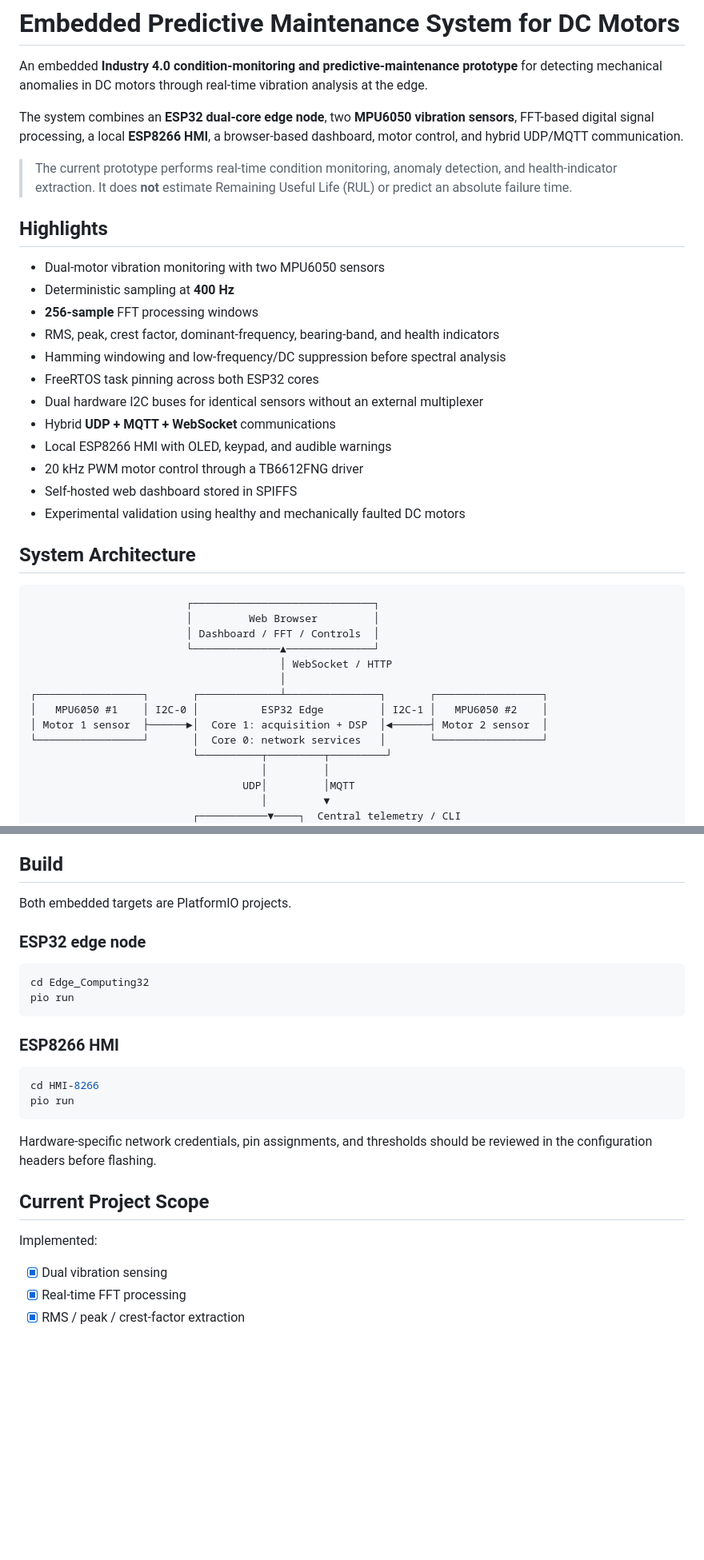
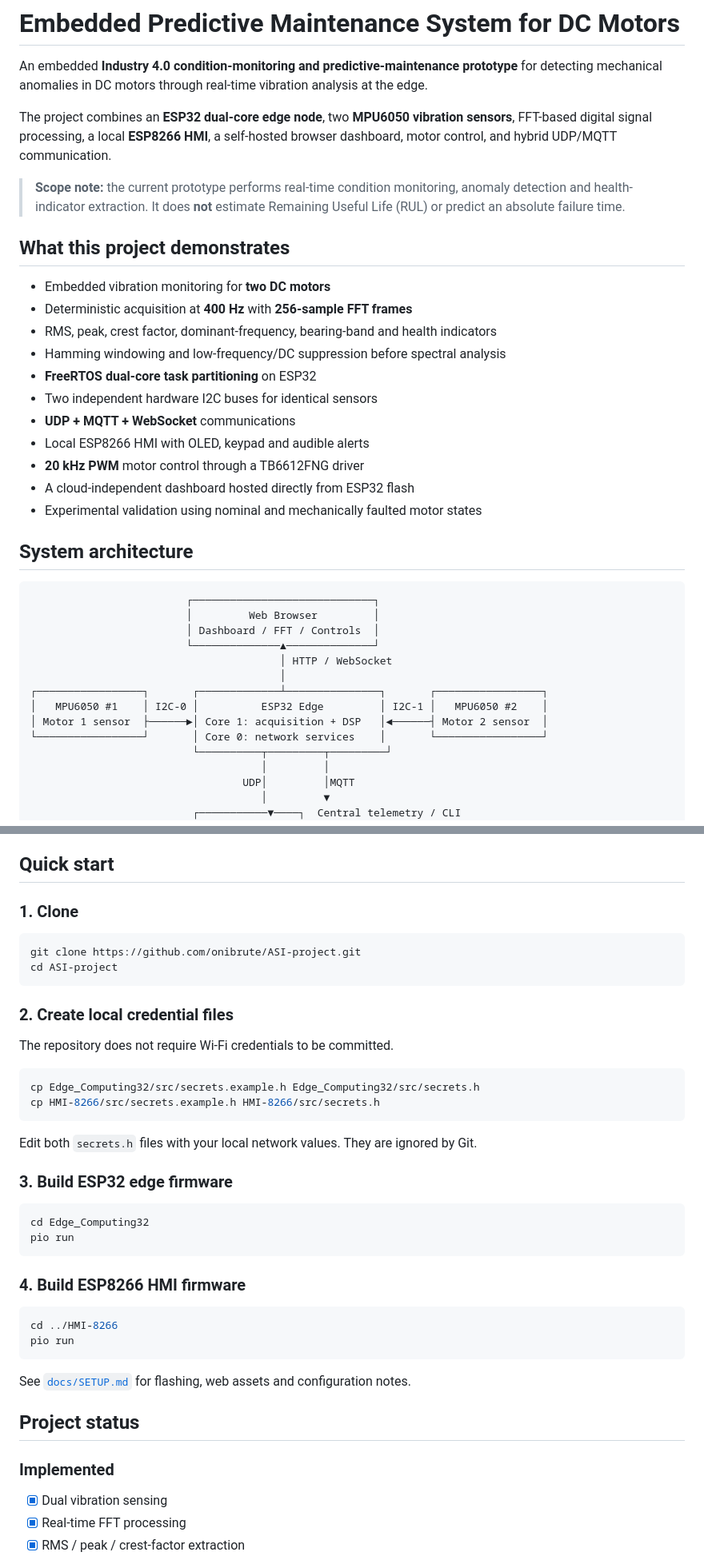
Before and after one commit to onibrute/DC-Motor-Predictive-Maintenance, a Markdown page: README.md, 2 parts joined by grey strips. Shown at 80% size. Drawn GitHub-style; blank space fills up the shorter version.

````diff
--- a/README.md
+++ b/README.md
@@ -2,38 +2,37 @@
 
 An embedded **Industry 4.0 condition-monitoring and predictive-maintenance prototype** for detecting mechanical anomalies in DC motors through real-time vibration analysis at the edge.
 
-The system combines an **ESP32 dual-core edge node**, two **MPU6050 vibration sensors**, FFT-based digital signal processing, a local **ESP8266 HMI**, a browser-based dashboard, motor control, and hybrid UDP/MQTT communication.
+The project combines an **ESP32 dual-core edge node**, two **MPU6050 vibration sensors**, FFT-based digital signal processing, a local **ESP8266 HMI**, a self-hosted browser dashboard, motor control, and hybrid UDP/MQTT communication.
 
-> The current prototype performs real-time condition monitoring, anomaly detection, and health-indicator extraction. It does **not** estimate Remaining Useful Life (RUL) or predict an absolute failure time.
+> **Scope note:** the current prototype performs real-time condition monitoring, anomaly detection and health-indicator extraction. It does **not** estimate Remaining Useful Life (RUL) or predict an absolute failure time.
 
-## Highlights
+## What this project demonstrates
 
-- Dual-motor vibration monitoring with two MPU6050 sensors
-- Deterministic sampling at **400 Hz**
-- **256-sample** FFT processing windows
-- RMS, peak, crest factor, dominant-frequency, bearing-band, and health indicators
+- Embedded vibration monitoring for **two DC motors**
+- Deterministic acquisition at **400 Hz** with **256-sample FFT frames**
+- RMS, peak, crest factor, dominant-frequency, bearing-band and health indicators
 - Hamming windowing and low-frequency/DC suppression before spectral analysis
-- FreeRTOS task pinning across both ESP32 cores
-- Dual hardware I2C buses for identical sensors without an external multiplexer
-- Hybrid **UDP + MQTT + WebSocket** communications
-- Local ESP8266 HMI with OLED, keypad, and audible warnings
-- 20 kHz PWM motor control through a TB6612FNG driver
-- Self-hosted web dashboard stored in SPIFFS
-- Experimental validation using healthy and mechanically faulted DC motors
+- **FreeRTOS dual-core task partitioning** on ESP32
+- Two independent hardware I2C buses for identical sensors
+- **UDP + MQTT + WebSocket** communications
+- Local ESP8266 HMI with OLED, keypad and audible alerts
+- **20 kHz PWM** motor control through a TB6612FNG driver
+- A cloud-independent dashboard hosted directly from ESP32 flash
+- Experimental validation using nominal and mechanically faulted motor states
 
-## System Architecture
+## System architecture
 
 ```text
                          ┌─────────────────────────────┐
                          │         Web Browser         │
                          │ Dashboard / FFT / Controls  │
                          └──────────────▲──────────────┘
-                                        │ WebSocket / HTTP
+                                        │ HTTP / WebSocket
                                         │
 ┌─────────────────┐       ┌─────────────┴───────────────┐       ┌─────────────────┐
 │   MPU6050 #1    │ I2C-0 │          ESP32 Edge         │ I2C-1 │   MPU6050 #2    │
-│ Motor 1 sensor  ├──────►│  Core 1: acquisition + DSP  │◄──────┤ Motor 2 sensor  │
-└─────────────────┘       │  Core 0: network services   │       └─────────────────┘
+│ Motor 1 sensor  ├──────►│ Core 1: acquisition + DSP   │◄──────┤ Motor 2 sensor  │
+└─────────────────┘       │ Core 0: network services    │       └─────────────────┘
                           └──────────┬─────────┬─────────┘
                                      │         │
                                   UDP│         │MQTT
@@ -230,29 +242,45 @@ See [`docs/VALIDATION.md`](docs/VALIDATION.md) for the experimental summary.
 - U8g2
 - SPIFFS
 
-## Build
+## Quick start
 
-Both embedded targets are PlatformIO projects.
+### 1. Clone
 
-### ESP32 edge node
+```bash
+git clone https://github.com/onibrute/ASI-project.git
+cd ASI-project
+```
+
+### 2. Create local credential files
+
+The repository does not require Wi-Fi credentials to be committed.
+
+```bash
+cp Edge_Computing32/src/secrets.example.h Edge_Computing32/src/secrets.h
+cp HMI-8266/src/secrets.example.h HMI-8266/src/secrets.h
+```
+
+Edit both `secrets.h` files with your local network values. They are ignored by Git.
+
+### 3. Build ESP32 edge firmware
 
 ```bash
 cd Edge_Computing32
 pio run
 ```
 
-### ESP8266 HMI
+### 4. Build ESP8266 HMI firmware
 
 ```bash
-cd HMI-8266
+cd ../HMI-8266
 pio run
 ```
 
-Hardware-specific network credentials, pin assignments, and thresholds should be reviewed in the configuration headers before flashing.
+See [`docs/SETUP.md`](docs/SETUP.md) for flashing, web assets and configuration notes.
 
-## Current Project Scope
+## Project status
 
-Implemented:
+### Implemented
 
 - [x] Dual vibration sensing
 - [x] Real-time FFT processing
````
Also changed, not shown: other parts of README.md (+76 -55 lines).
